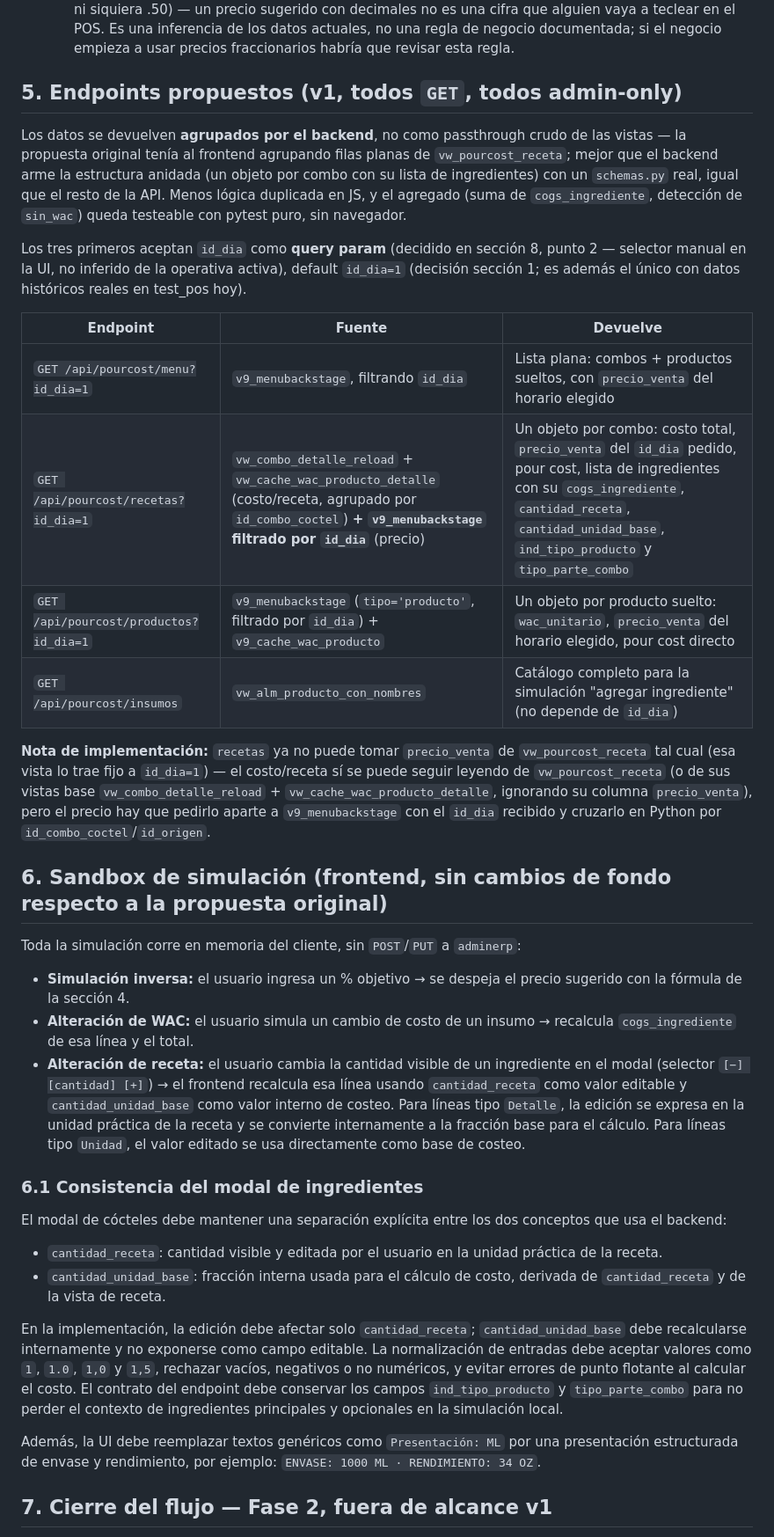
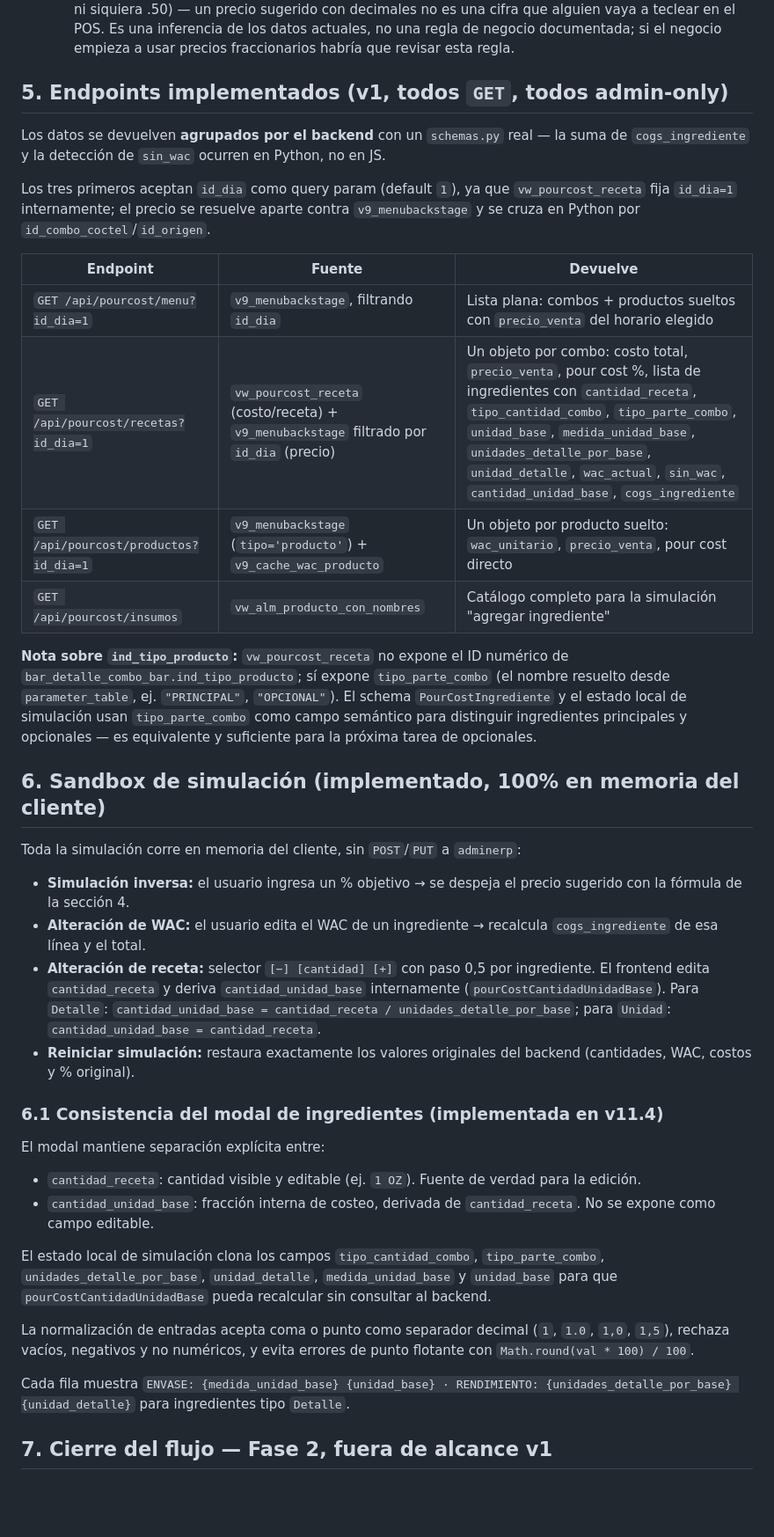
Before and after one commit to berprado/erpapi, a Markdown page: documentos/pour_cost/pourcost.md, the part around one of its changes. Shown at 88% size. Rendered like a GitHub page; blank space fills up the shorter version.

Commit message:
docs(pour-cost): actualizar pourcost.md al estado implementado (v11.4)

```diff
--- a/documentos/pour_cost/pourcost.md
+++ b/documentos/pour_cost/pourcost.md
@@ -72,39 +72,42 @@ A diferencia de la oz (`redondeo_y_tolerancia.md`), acá **no hay una grilla fí
   - *Exacto:* `costo_total_receta / (target_pour_cost / 100)` sin redondear.
   - *Redondeado (el accionable):* HALF_UP a la unidad entera de moneda, con `Decimal`. Justificado con datos: **el 100% de los 1706 `precio_venta` HAB en test_pos son números enteros** (sin centavos, ni siquiera .50) — un precio sugerido con decimales no es una cifra que alguien vaya a teclear en el POS. Es una inferencia de los datos actuales, no una regla de negocio documentada; si el negocio empieza a usar precios fraccionarios habría que revisar esta regla.
 
-## 5. Endpoints propuestos (v1, todos `GET`, todos admin-only)
+## 5. Endpoints implementados (v1, todos `GET`, todos admin-only)
 
-Los datos se devuelven **agrupados por el backend**, no como passthrough crudo de las vistas — la propuesta original tenía al frontend agrupando filas planas de `vw_pourcost_receta`; mejor que el backend arme la estructura anidada (un objeto por combo con su lista de ingredientes) con un `schemas.py` real, igual que el resto de la API. Menos lógica duplicada en JS, y el agregado (suma de `cogs_ingrediente`, detección de `sin_wac`) queda testeable con pytest puro, sin navegador.
+Los datos se devuelven **agrupados por el backend** con un `schemas.py` real — la suma de `cogs_ingrediente` y la detección de `sin_wac` ocurren en Python, no en JS.
 
-Los tres primeros aceptan `id_dia` como **query param** (decidido en sección 8, punto 2 — selector manual en la UI, no inferido de la operativa activa), default `id_dia=1` (decisión sección 1; es además el único con datos históricos reales en test_pos hoy).
+Los tres primeros aceptan `id_dia` como query param (default `1`), ya que `vw_pourcost_receta` fija `id_dia=1` internamente; el precio se resuelve aparte contra `v9_menubackstage` y se cruza en Python por `id_combo_coctel`/`id_origen`.
 
 | Endpoint | Fuente | Devuelve |
 |---|---|---|
-| `GET /api/pourcost/menu?id_dia=1` | `v9_menubackstage`, filtrando `id_dia` | Lista plana: combos + productos sueltos, con `precio_venta` del horario elegido |
-| `GET /api/pourcost/recetas?id_dia=1` | `vw_combo_detalle_reload` + `vw_cache_wac_producto_detalle` (costo/receta, agrupado por `id_combo_coctel`) **+ `v9_menubackstage` filtrado por `id_dia`** (precio) | Un objeto por combo: costo total, `precio_venta` del `id_dia` pedido, pour cost, lista de ingredientes con su `cogs_ingrediente`, `cantidad_receta`, `cantidad_unidad_base`, `ind_tipo_producto` y `tipo_parte_combo` |
-| `GET /api/pourcost/productos?id_dia=1` | `v9_menubackstage` (`tipo='producto'`, filtrado por `id_dia`) + `v9_cache_wac_producto` | Un objeto por producto suelto: `wac_unitario`, `precio_venta` del horario elegido, pour cost directo |
-| `GET /api/pourcost/insumos` | `vw_alm_producto_con_nombres` | Catálogo completo para la simulación "agregar ingrediente" (no depende de `id_dia`) |
+| `GET /api/pourcost/menu?id_dia=1` | `v9_menubackstage`, filtrando `id_dia` | Lista plana: combos + productos sueltos con `precio_venta` del horario elegido |
+| `GET /api/pourcost/recetas?id_dia=1` | `vw_pourcost_receta` (costo/receta) + `v9_menubackstage` filtrado por `id_dia` (precio) | Un objeto por combo: costo total, `precio_venta`, pour cost %, lista de ingredientes con `cantidad_receta`, `tipo_cantidad_combo`, `tipo_parte_combo`, `unidad_base`, `medida_unidad_base`, `unidades_detalle_por_base`, `unidad_detalle`, `wac_actual`, `sin_wac`, `cantidad_unidad_base`, `cogs_ingrediente` |
+| `GET /api/pourcost/productos?id_dia=1` | `v9_menubackstage` (`tipo='producto'`) + `v9_cache_wac_producto` | Un objeto por producto suelto: `wac_unitario`, `precio_venta`, pour cost directo |
+| `GET /api/pourcost/insumos` | `vw_alm_producto_con_nombres` | Catálogo completo para la simulación "agregar ingrediente" |
 
-**Nota de implementación:** `recetas` ya no puede tomar `precio_venta` de `vw_pourcost_receta` tal cual (esa vista lo trae fijo a `id_dia=1`) — el costo/receta sí se puede seguir leyendo de `vw_pourcost_receta` (o de sus vistas base `vw_combo_detalle_reload` + `vw_cache_wac_producto_detalle`, ignorando su columna `precio_venta`), pero el precio hay que pedirlo aparte a `v9_menubackstage` con el `id_dia` recibido y cruzarlo en Python por `id_combo_coctel`/`id_origen`.
+**Nota sobre `ind_tipo_producto`:** `vw_pourcost_receta` no expone el ID numérico de `bar_detalle_combo_bar.ind_tipo_producto`; sí expone `tipo_parte_combo` (el nombre resuelto desde `parameter_table`, ej. `"PRINCIPAL"`, `"OPCIONAL"`). El schema `PourCostIngrediente` y el estado local de simulación usan `tipo_parte_combo` como campo semántico para distinguir ingredientes principales y opcionales — es equivalente y suficiente para la próxima tarea de opcionales.
 
-## 6. Sandbox de simulación (frontend, sin cambios de fondo respecto a la propuesta original)
+## 6. Sandbox de simulación (implementado, 100% en memoria del cliente)
 
 Toda la simulación corre en memoria del cliente, sin `POST`/`PUT` a `adminerp`:
 
 - **Simulación inversa:** el usuario ingresa un % objetivo → se despeja el precio sugerido con la fórmula de la sección 4.
-- **Alteración de WAC:** el usuario simula un cambio de costo de un insumo → recalcula `cogs_ingrediente` de esa línea y el total.
-- **Alteración de receta:** el usuario cambia la cantidad visible de un ingrediente en el modal (selector `[−] [cantidad] [+]`) → el frontend recalcula esa línea usando `cantidad_receta` como valor editable y `cantidad_unidad_base` como valor interno de costeo. Para líneas tipo `Detalle`, la edición se expresa en la unidad práctica de la receta y se convierte internamente a la fracción base para el cálculo. Para líneas tipo `Unidad`, el valor editado se usa directamente como base de costeo.
+- **Alteración de WAC:** el usuario edita el WAC de un ingrediente → recalcula `cogs_ingrediente` de esa línea y el total.
+- **Alteración de receta:** selector `[−] [cantidad] [+]` con paso 0,5 por ingrediente. El frontend edita `cantidad_receta` y deriva `cantidad_unidad_base` internamente (`pourCostCantidadUnidadBase`). Para `Detalle`: `cantidad_unidad_base = cantidad_receta / unidades_detalle_por_base`; para `Unidad`: `cantidad_unidad_base = cantidad_receta`.
+- **Reiniciar simulación:** restaura exactamente los valores originales del backend (cantidades, WAC, costos y % original).
 
-### 6.1 Consistencia del modal de ingredientes
+### 6.1 Consistencia del modal de ingredientes (implementada en v11.4)
 
-El modal de cócteles debe mantener una separación explícita entre los dos conceptos que usa el backend:
+El modal mantiene separación explícita entre:
 
-- `cantidad_receta`: cantidad visible y editada por el usuario en la unidad práctica de la receta.
-- `cantidad_unidad_base`: fracción interna usada para el cálculo de costo, derivada de `cantidad_receta` y de la vista de receta.
+- `cantidad_receta`: cantidad visible y editable (ej. `1 OZ`). Fuente de verdad para la edición.
+- `cantidad_unidad_base`: fracción interna de costeo, derivada de `cantidad_receta`. No se expone como campo editable.
 
-En la implementación, la edición debe afectar solo `cantidad_receta`; `cantidad_unidad_base` debe recalcularse internamente y no exponerse como campo editable. La normalización de entradas debe aceptar valores como `1`, `1.0`, `1,0` y `1,5`, rechazar vacíos, negativos o no numéricos, y evitar errores de punto flotante al calcular el costo. El contrato del endpoint debe conservar los campos `ind_tipo_producto` y `tipo_parte_combo` para no perder el contexto de ingredientes principales y opcionales en la simulación local.
+El estado local de simulación clona los campos `tipo_cantidad_combo`, `tipo_parte_combo`, `unidades_detalle_por_base`, `unidad_detalle`, `medida_unidad_base` y `unidad_base` para que `pourCostCantidadUnidadBase` pueda recalcular sin consultar al backend.
 
-Además, la UI debe reemplazar textos genéricos como `Presentación: ML` por una presentación estructurada de envase y rendimiento, por ejemplo: `ENVASE: 1000 ML · RENDIMIENTO: 34 OZ`.
+La normalización de entradas acepta coma o punto como separador decimal (`1`, `1.0`, `1,0`, `1,5`), rechaza vacíos, negativos y no numéricos, y evita errores de punto flotante con `Math.round(val * 100) / 100`.
+
+Cada fila muestra `ENVASE: {medida_unidad_base} {unidad_base} · RENDIMIENTO: {unidades_detalle_por_base} {unidad_detalle}` para ingredientes tipo `Detalle`.
 
 ## 7. Cierre del flujo — Fase 2, fuera de alcance v1
 
```
Also changed, not shown: other parts of documentos/pour_cost/pourcost.md (+4 -4 lines).
